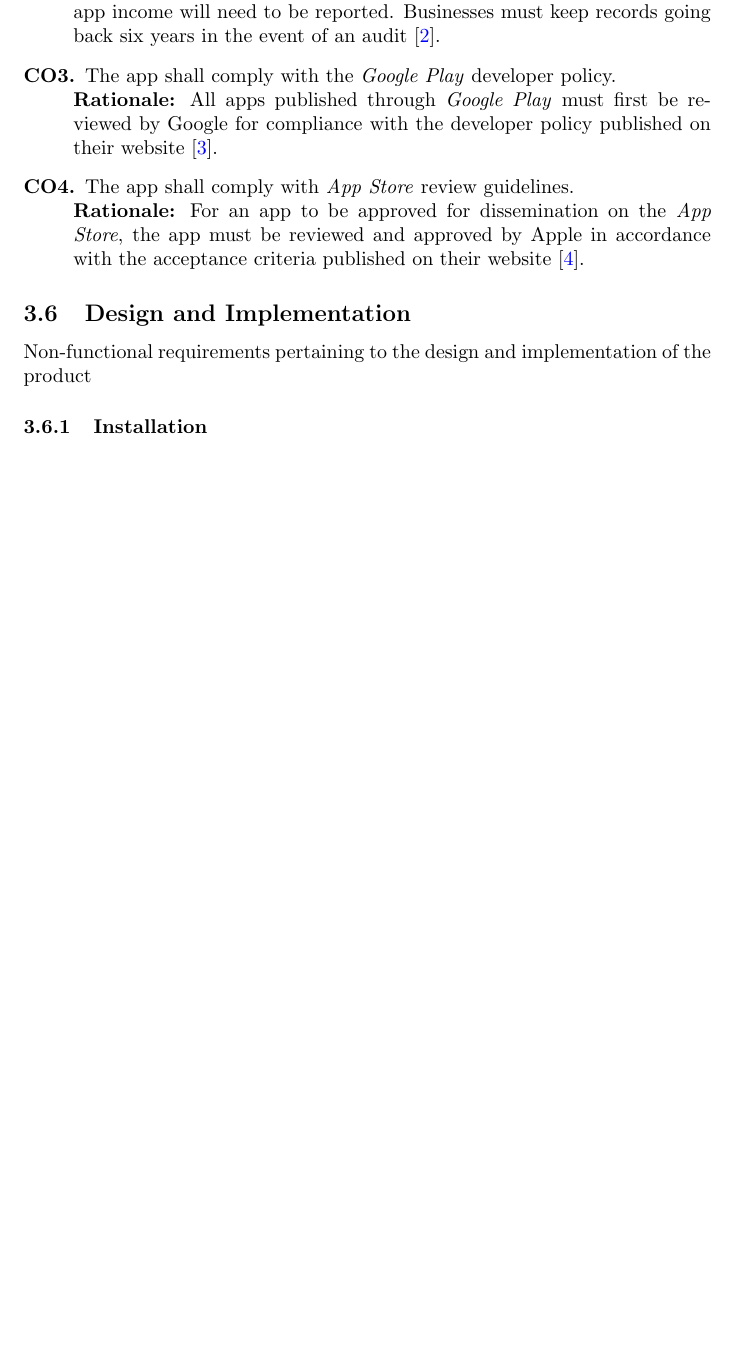
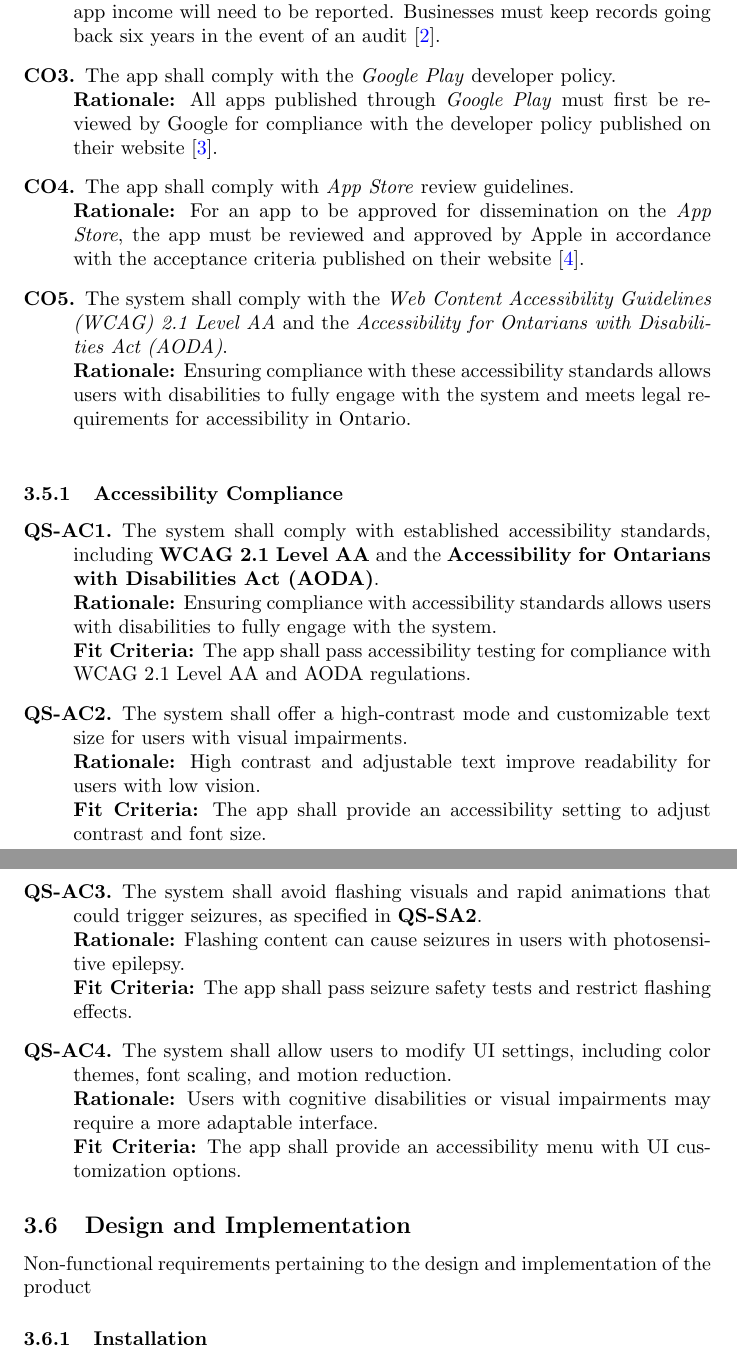
Before and after one commit to russellrd/realm, a LaTeX document (docs/SRS-IEEE/SRS.tex): part of page 49 of 53 before the commit and two parts of pages 49 and 50 of 54 after it, the two joined at a grey line, cut so that both start at the same text, the shorter picture padded with empty space. Compiled offline with pdfLaTeX.

Commit message:
Added standards complaince in 3.5 with wcag and aoda

```diff
--- a/docs/SRS-IEEE/SRS.tex
+++ b/docs/SRS-IEEE/SRS.tex
@@ -1850,7 +1850,31 @@ Non-functional requirements pertaining to the quality of the product
           {\bf Rationale:} All apps published through \emph{Google Play} must first be reviewed by Google for compliance with the developer policy published on their website \cite{GooglePlay}.
     \item The app shall comply with \emph{App Store} review guidelines.\\
           {\bf Rationale:} For an app to be approved for dissemination on the \emph{App Store}, the app must be reviewed and approved by Apple in accordance with the acceptance criteria published on their website \cite{AppStore}.
-\end{enumerate}
+     \item The system shall comply with the \emph{Web Content Accessibility Guidelines (WCAG) 2.1 Level AA} and the \emph{Accessibility for Ontarians with Disabilities Act (AODA)}. \\
+        {\bf Rationale:} Ensuring compliance with these accessibility standards allows users with disabilities to fully engage with the system and meets legal requirements for accessibility in Ontario. \\
+
+\end{enumerate}
+
+\subsubsection{Accessibility Compliance}
+
+\begin{enumerate}[align=left, label=\textbf{QS-AC\arabic*.}]
+    \item The system shall comply with established accessibility standards, including \textbf{WCAG 2.1 Level AA} and the \textbf{Accessibility for Ontarians with Disabilities Act (AODA)}. \\
+          {\bf Rationale:} Ensuring compliance with accessibility standards allows users with disabilities to fully engage with the system. \\
+          {\bf Fit Criteria:} The app shall pass accessibility testing for compliance with WCAG 2.1 Level AA and AODA regulations.
+
+    \item The system shall offer a high-contrast mode and customizable text size for users with visual impairments. \\
+          {\bf Rationale:} High contrast and adjustable text improve readability for users with low vision. \\
+          {\bf Fit Criteria:} The app shall provide an accessibility setting to adjust contrast and font size.
+
+    \item The system shall avoid flashing visuals and rapid animations that could trigger seizures, as specified in \textbf{QS-SA2}. \\
+          {\bf Rationale:} Flashing content can cause seizures in users with photosensitive epilepsy. \\
+          {\bf Fit Criteria:} The app shall pass seizure safety tests and restrict flashing effects.
+
+    \item The system shall allow users to modify UI settings, including color themes, font scaling, and motion reduction. \\
+          {\bf Rationale:} Users with cognitive disabilities or visual impairments may require a more adaptable interface. \\
+          {\bf Fit Criteria:} The app shall provide an accessibility menu with UI customization options.
+\end{enumerate}
+
 
 \subsection{Design and Implementation}
 
```
Also changed, not shown: docs/SRS-IEEE/SRS.pdf.
